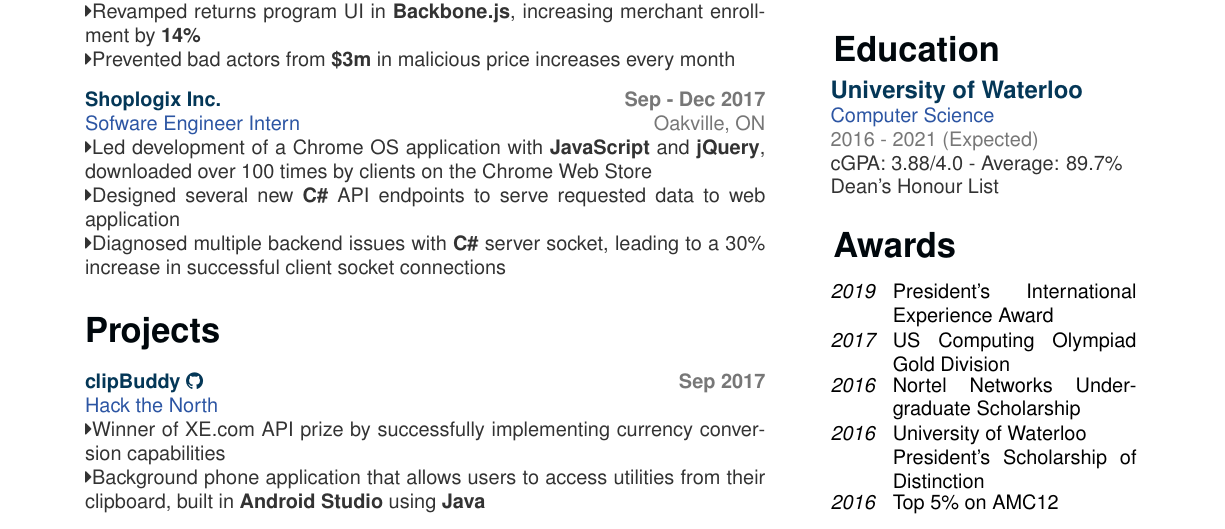
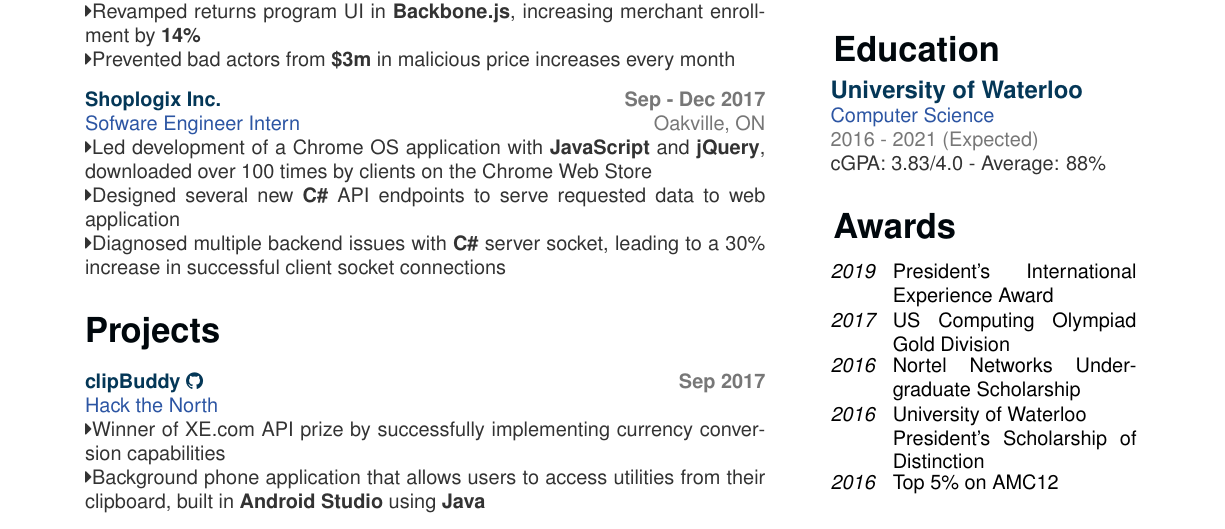
Before and after one commit to aanguyen/personal-resume, a LaTeX document (aanguyen_res.tex): part of the page, cut so that both start at the same text. Compiled offline with pdfLaTeX.

Commit message:
2B average update

```diff
--- a/aanguyen_res.tex
+++ b/aanguyen_res.tex
@@ -24,7 +24,7 @@
 				{University of Waterloo}%
 				{Computer Science}%
 				{2016 - 2021 (Expected)}%
-				{cGPA: 3.88/4.0 - Average: 89.7\% \\Dean's Honour List}
+				{cGPA: 3.83/4.0 - Average: 88\%}
 			\vspace{0.65cm}%
 		\section{Awards}
 			\awardentry{2019}{President's International Experience Award}%
```
Also changed, not shown: aanguyen_res.pdf.
